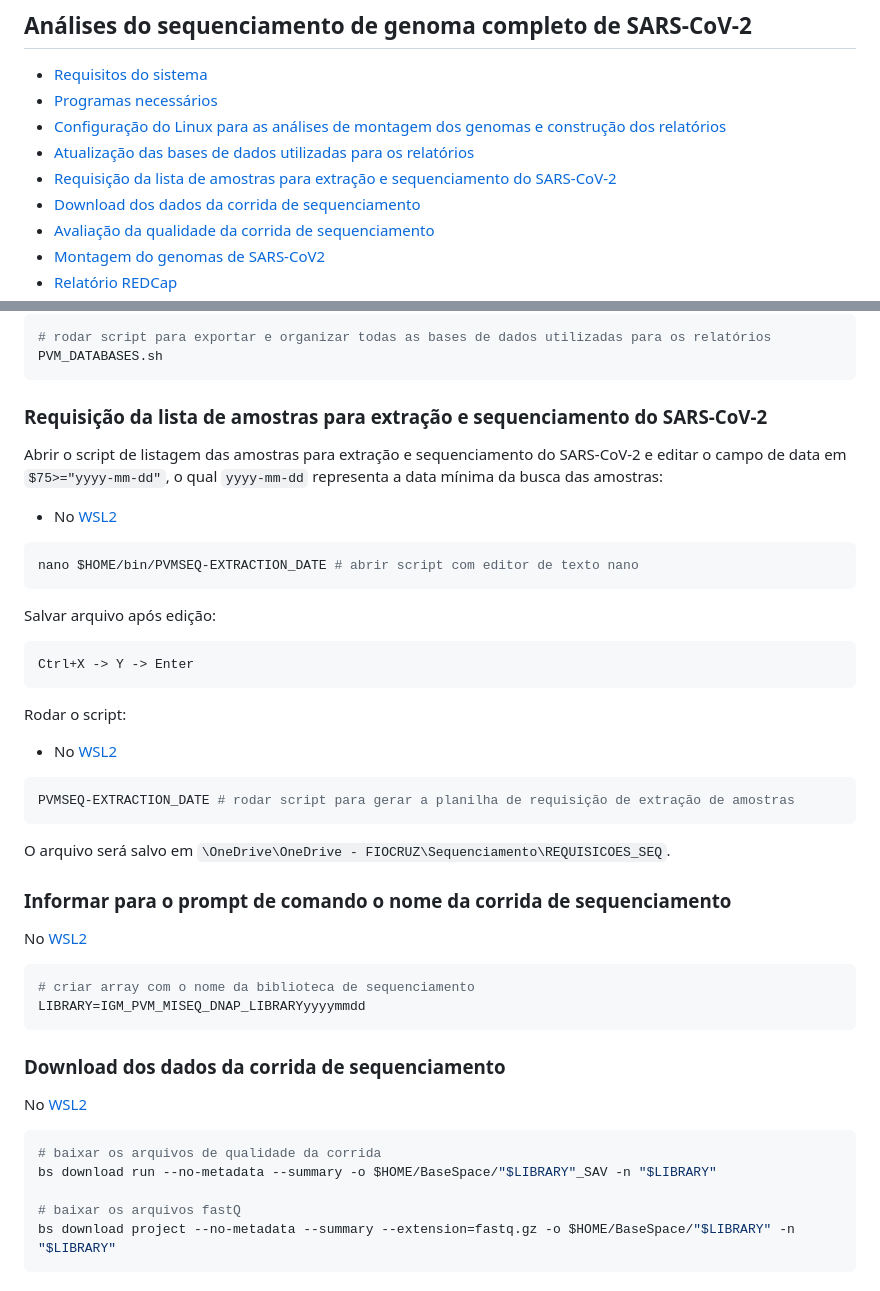
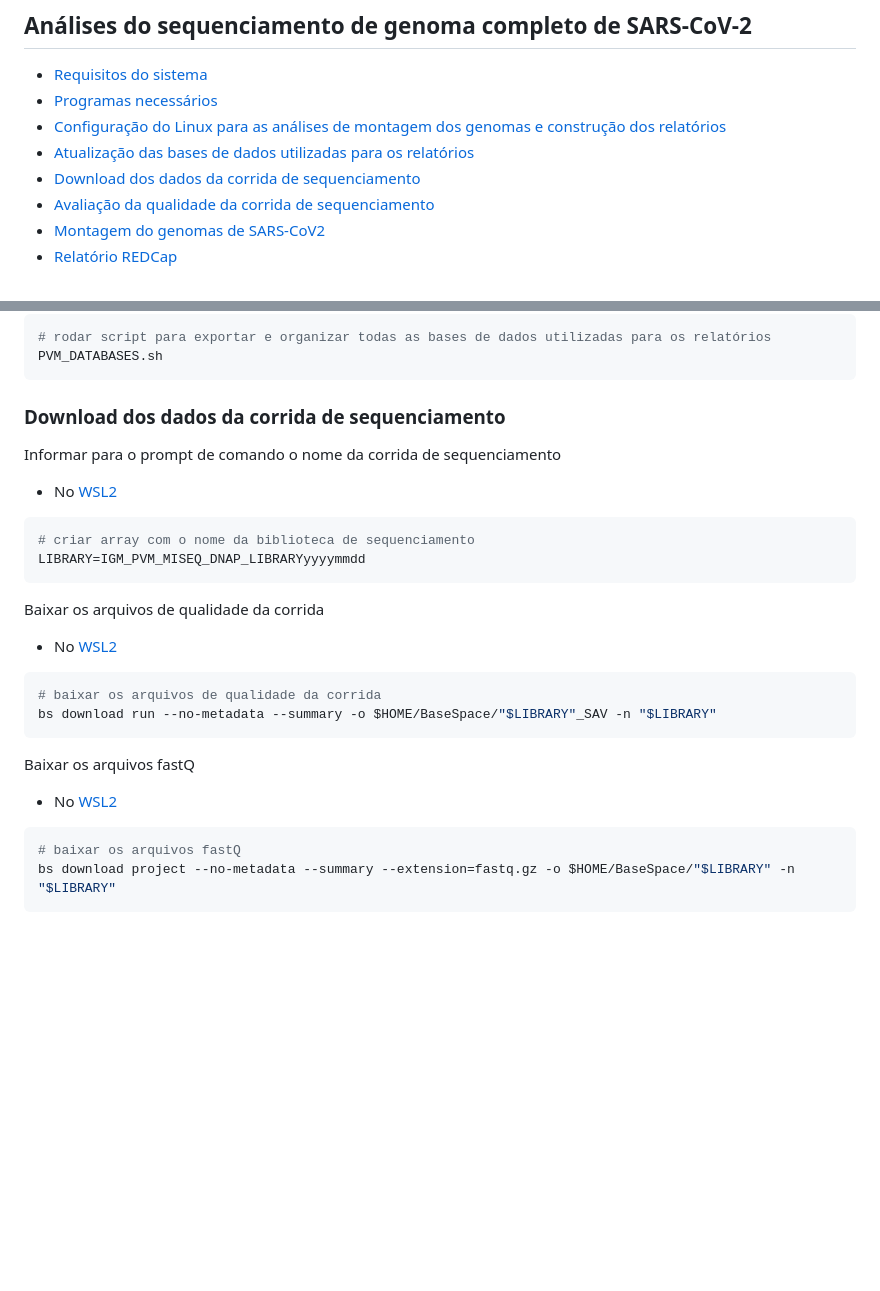
Before and after one commit to pvm-igm/pvm-igm.github.io, a Markdown page: reports/pvm_sarscov2.md, 2 parts joined by grey strips. GitHub-like rendering; blank space fills up the shorter version.

````diff
--- a/reports/pvm_sarscov2.md
+++ b/reports/pvm_sarscov2.md
@@ -6,7 +6,6 @@
 - [Programas necessários][https://github.com/pvm-igm/pvm-igm.github.io/blob/main/reports/pvm_sarscov2.md#programas-necess%C3%A1rios]
 - [Configuração do Linux para as análises de montagem dos genomas e construção dos relatórios][https://github.com/pvm-igm/pvm-igm.github.io/blob/main/reports/pvm_sarscov2.md#configura%C3%A7%C3%A3o-do-linux-para-as-an%C3%A1lises-de-montagem-dos-genomas-e-constru%C3%A7%C3%A3o-dos-relat%C3%B3rios]
 - [Atualização das bases de dados utilizadas para os relatórios][https://github.com/pvm-igm/pvm-igm.github.io/blob/main/reports/pvm_sarscov2.md#atualiza%C3%A7%C3%A3o-das-bases-de-dados-utilizadas-para-os-relat%C3%B3rios]
-- [Requisição da lista de amostras para extração e sequenciamento do SARS-CoV-2][https://github.com/pvm-igm/pvm-igm.github.io/blob/main/reports/pvm_sarscov2.md#atualiza%C3%A7%C3%A3o-das-bases-de-dados-utilizadas-para-os-relat%C3%B3rios]
 - [Download dos dados da corrida de sequenciamento][https://github.com/pvm-igm/pvm-igm.github.io/blob/main/reports/pvm_sarscov2.md#download-dos-dados-da-corrida-de-sequenciamento]
 - [Avaliação da qualidade da corrida de sequenciamento][https://github.com/pvm-igm/pvm-igm.github.io/blob/main/reports/pvm_sarscov2.md#avalia%C3%A7%C3%A3o-da-qualidade-da-corrida-de-sequenciamento]
 - [Montagem do genomas de SARS-CoV2][https://github.com/pvm-igm/pvm-igm.github.io/blob/main/reports/pvm_sarscov2.md#montagem-do-genomas-de-sars-cov2]
@@ -152,49 +151,31 @@ cmd
 PVM_DATABASES.sh
 ```
 
-### Requisição da lista de amostras para extração e sequenciamento do SARS-CoV-2
+### Download dos dados da corrida de sequenciamento
 
-Abrir o script de listagem das amostras para extração e sequenciamento do SARS-CoV-2 e editar o campo de data em `$75>="yyyy-mm-dd"`, o qual `yyyy-mm-dd` representa a data mínima da busca das amostras:
+Informar para o prompt de comando o nome da corrida de sequenciamento
 
 - No [WSL2][https://github.com/pvm-igm/pvm-igm.github.io/blob/main/reports/pvm_sarscov2.md#programas-necess%C3%A1rios]
-
-```bash
-nano $HOME/bin/PVMSEQ-EXTRACTION_DATE # abrir script com editor de texto nano
-```
-
-Salvar arquivo após edição:
-
-```text
-Ctrl+X -> Y -> Enter
-```
-
-Rodar o script:
-
-- No [WSL2][https://github.com/pvm-igm/pvm-igm.github.io/blob/main/reports/pvm_sarscov2.md#programas-necess%C3%A1rios]
-
-```bash
-PVMSEQ-EXTRACTION_DATE # rodar script para gerar a planilha de requisição de extração de amostras
-```
-
-O arquivo será salvo em `\OneDrive\OneDrive - FIOCRUZ\Sequenciamento\REQUISICOES_SEQ`.
-
-### Informar para o prompt de comando o nome da corrida de sequenciamento
-
-No [WSL2][https://github.com/pvm-igm/pvm-igm.github.io/blob/main/reports/pvm_sarscov2.md#programas-necess%C3%A1rios]
 
 ```bash
 # criar array com o nome da biblioteca de sequenciamento
 LIBRARY=IGM_PVM_MISEQ_DNAP_LIBRARYyyyymmdd
 ```
 
-### Download dos dados da corrida de sequenciamento
+Baixar os arquivos de qualidade da corrida
 
-No [WSL2][https://github.com/pvm-igm/pvm-igm.github.io/blob/main/reports/pvm_sarscov2.md#programas-necess%C3%A1rios]
+- No [WSL2][https://github.com/pvm-igm/pvm-igm.github.io/blob/main/reports/pvm_sarscov2.md#programas-necess%C3%A1rios]
 
 ```bash
 # baixar os arquivos de qualidade da corrida
 bs download run --no-metadata --summary -o $HOME/BaseSpace/"$LIBRARY"_SAV -n "$LIBRARY"
+```
 
+Baixar os arquivos fastQ
+
+- No [WSL2][https://github.com/pvm-igm/pvm-igm.github.io/blob/main/reports/pvm_sarscov2.md#programas-necess%C3%A1rios]
+
+```bash
 # baixar os arquivos fastQ
 bs download project --no-metadata --summary --extension=fastq.gz -o $HOME/BaseSpace/"$LIBRARY" -n "$LIBRARY"
 ```
````
